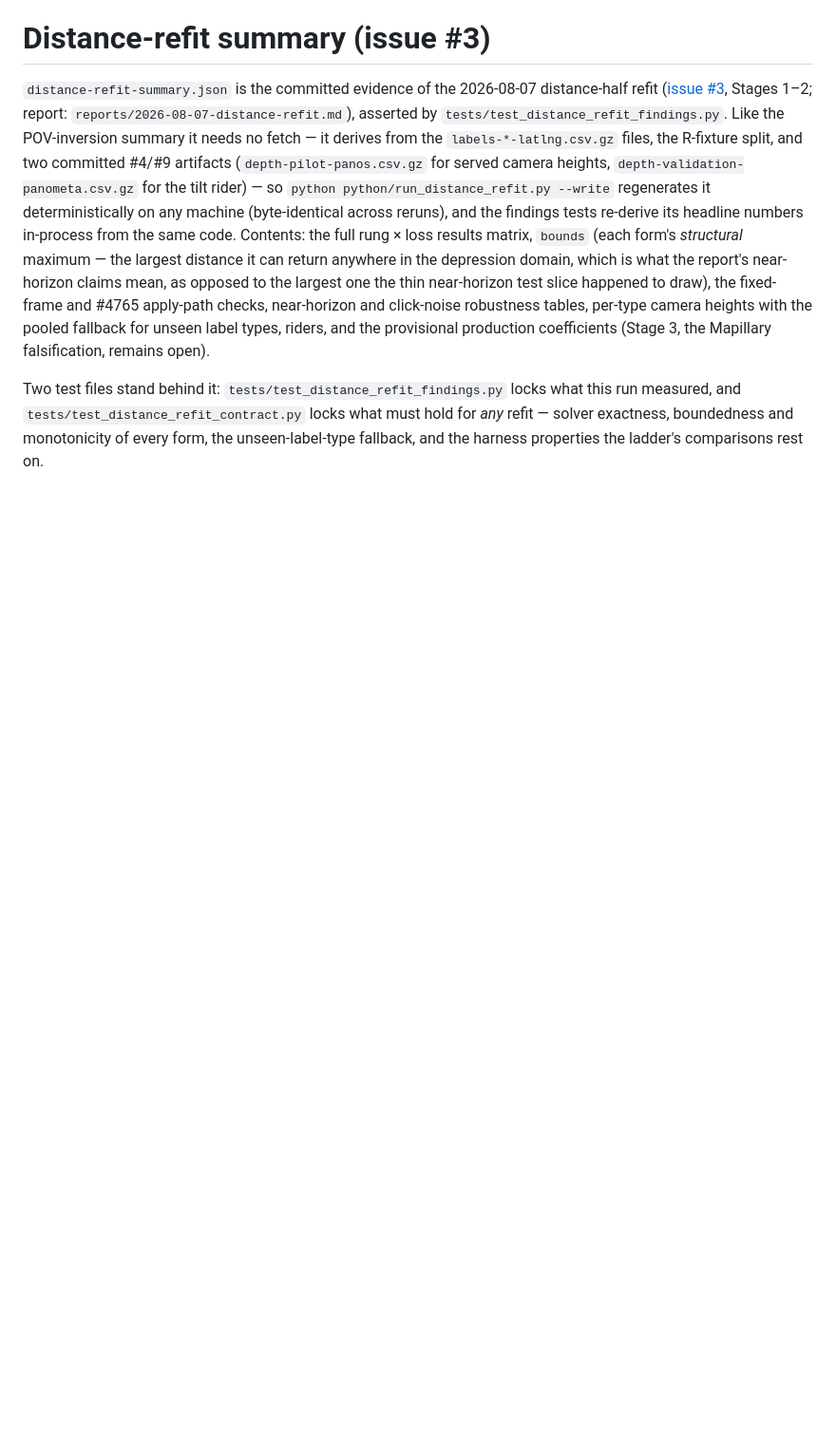
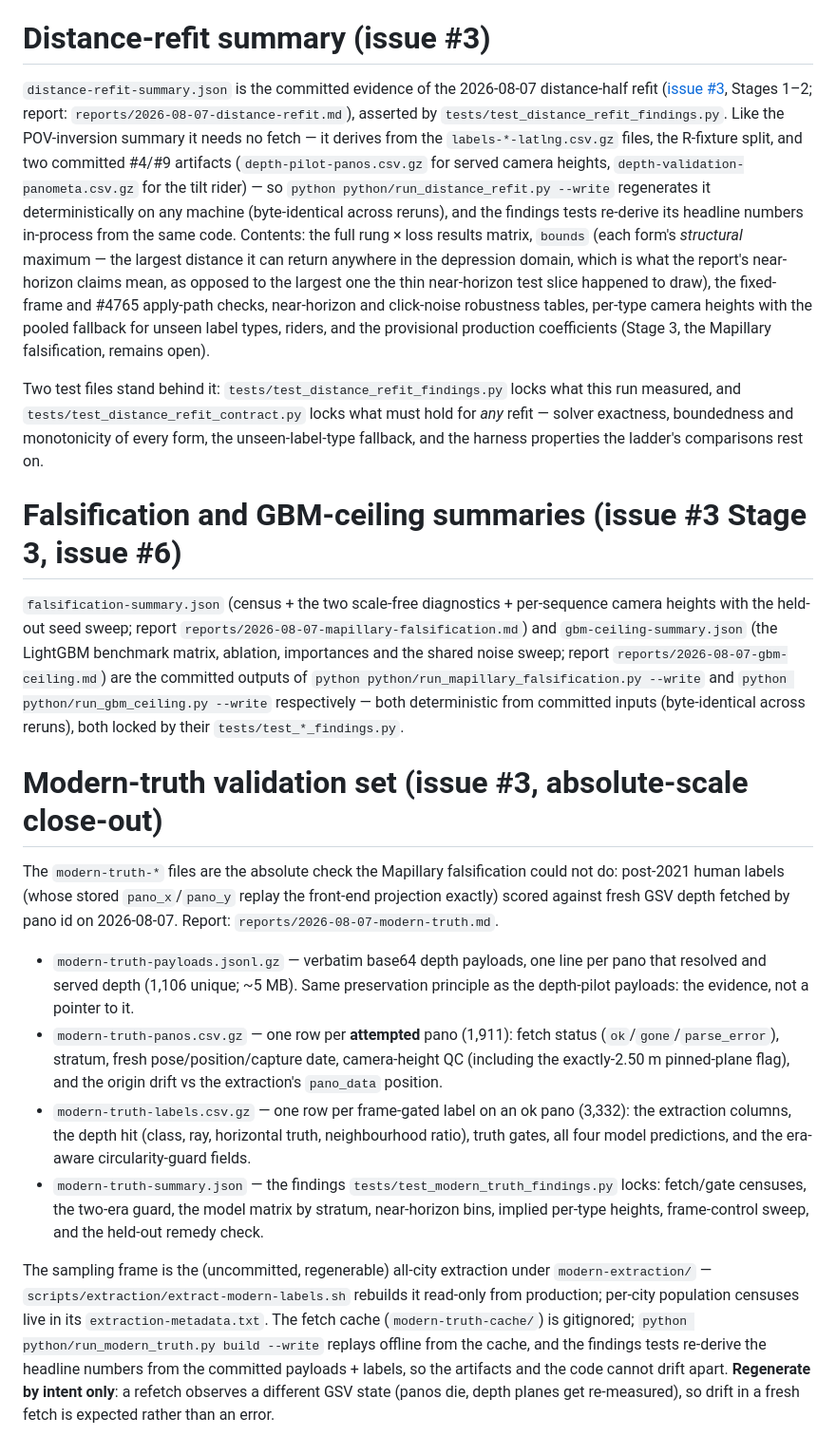
Before and after one commit to ProjectSidewalk/label-latlng-estimation, a Markdown page: data/MANIFEST.md, the part around the change. Shown at 95% size. Drawn GitHub-style; blank space fills up the shorter version.

```diff
--- a/data/MANIFEST.md
+++ b/data/MANIFEST.md
@@ -217,3 +217,43 @@ Two test files stand behind it: `tests/test_distance_refit_findings.py` locks wh
 measured, and `tests/test_distance_refit_contract.py` locks what must hold for *any* refit —
 solver exactness, boundedness and monotonicity of every form, the unseen-label-type fallback,
 and the harness properties the ladder's comparisons rest on.
+
+# Falsification and GBM-ceiling summaries (issue #3 Stage 3, issue #6)
+
+`falsification-summary.json` (census + the two scale-free diagnostics + per-sequence camera
+heights with the held-out seed sweep; report `reports/2026-08-07-mapillary-falsification.md`)
+and `gbm-ceiling-summary.json` (the LightGBM benchmark matrix, ablation, importances and the
+shared noise sweep; report `reports/2026-08-07-gbm-ceiling.md`) are the committed outputs of
+`python python/run_mapillary_falsification.py --write` and `python python/run_gbm_ceiling.py
+--write` respectively — both deterministic from committed inputs (byte-identical across
+reruns), both locked by their `tests/test_*_findings.py`.
+
+# Modern-truth validation set (issue #3, absolute-scale close-out)
+
+The `modern-truth-*` files are the absolute check the Mapillary falsification could not do:
+post-2021 human labels (whose stored `pano_x`/`pano_y` replay the front-end projection
+exactly) scored against fresh GSV depth fetched by pano id on 2026-08-07. Report:
+`reports/2026-08-07-modern-truth.md`.
+
+- `modern-truth-payloads.jsonl.gz` — verbatim base64 depth payloads, one line per pano that
+  resolved and served depth (1,106 unique; ~5 MB). Same preservation principle as the
+  depth-pilot payloads: the evidence, not a pointer to it.
+- `modern-truth-panos.csv.gz` — one row per **attempted** pano (1,911): fetch status
+  (`ok`/`gone`/`parse_error`), stratum, fresh pose/position/capture date, camera-height QC
+  (including the exactly-2.50 m pinned-plane flag), and the origin drift vs the extraction's
+  `pano_data` position.
+- `modern-truth-labels.csv.gz` — one row per frame-gated label on an ok pano (3,332): the
+  extraction columns, the depth hit (class, ray, horizontal truth, neighbourhood ratio),
+  truth gates, all four model predictions, and the era-aware circularity-guard fields.
+- `modern-truth-summary.json` — the findings `tests/test_modern_truth_findings.py` locks:
+  fetch/gate censuses, the two-era guard, the model matrix by stratum, near-horizon bins,
+  implied per-type heights, frame-control sweep, and the held-out remedy check.
+
+The sampling frame is the (uncommitted, regenerable) all-city extraction under
+`modern-extraction/` — `scripts/extraction/extract-modern-labels.sh` rebuilds it read-only
+from production; per-city population censuses live in its `extraction-metadata.txt`. The
+fetch cache (`modern-truth-cache/`) is gitignored; `python python/run_modern_truth.py build
+--write` replays offline from the cache, and the findings tests re-derive the headline
+numbers from the committed payloads + labels, so the artifacts and the code cannot drift
+apart. **Regenerate by intent only**: a refetch observes a different GSV state (panos die,
+depth planes get re-measured), so drift in a fresh fetch is expected rather than an error.
```
Also changed, not shown: README.md (+6 -5 lines), reports/2026-08-07-modern-truth.md (added, +287 -0 lines), figures/fig20-modern-truth-pred-vs-truth.png (added), figures/fig21-modern-truth-error-vs-depression.png (added), figures/fig22-modern-truth-implied-heights.png (added), figures/fig23-modern-truth-frame-controls.png (added), 1 other file.
